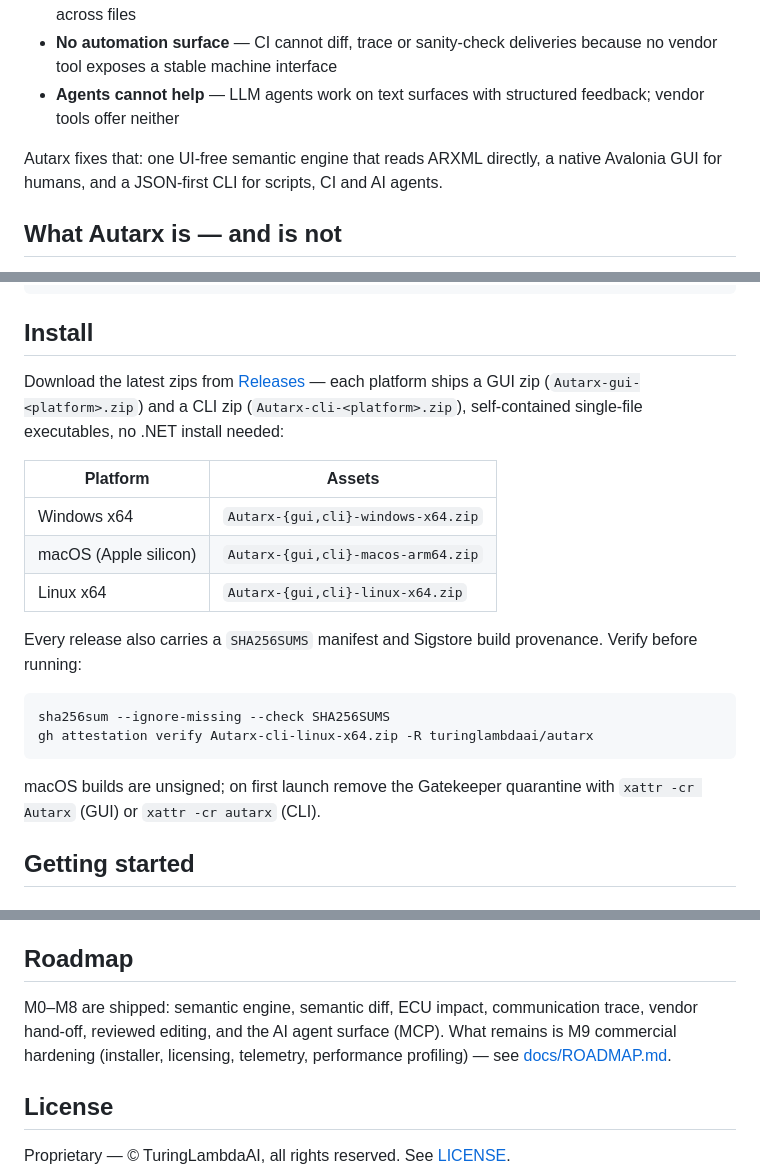
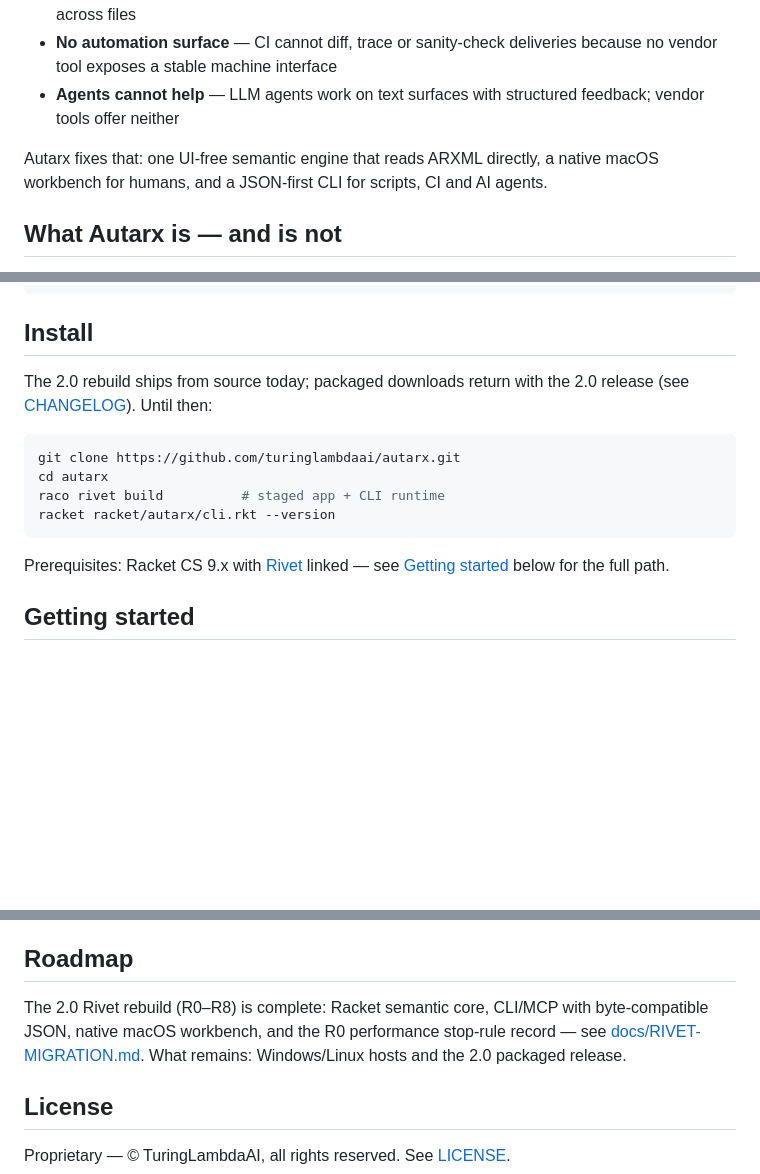
Before and after one commit to turinglambdaai/autarx, a Markdown page: README.md, 3 parts joined by grey strips. GitHub-like rendering; blank space fills up the shorter version.

````diff
--- a/README.md
+++ b/README.md
@@ -18,7 +18,7 @@ Point it at an OEM delivery or ECU extract directory and get a semantic workspac
 - **No automation surface** — CI cannot diff, trace or sanity-check deliveries because no vendor tool exposes a stable machine interface
 - **Agents cannot help** — LLM agents work on text surfaces with structured feedback; vendor tools offer neither
 
-Autarx fixes that: one UI-free semantic engine that reads ARXML directly, a native Avalonia GUI for humans, and a JSON-first CLI for scripts, CI and AI agents.
+Autarx fixes that: one UI-free semantic engine that reads ARXML directly, a native macOS workbench for humans, and a JSON-first CLI for scripts, CI and AI agents.
 
 ## What Autarx is — and is not
 
@@ -117,22 +117,18 @@ autarx validate Mcu.arxml
 
 ## Install
 
-Download the latest zips from [Releases](https://github.com/turinglambdaai/autarx/releases/latest) — each platform ships a GUI zip (`Autarx-gui-<platform>.zip`) and a CLI zip (`Autarx-cli-<platform>.zip`), self-contained single-file executables, no .NET install needed:
-
-| Platform | Assets |
-|---|---|
-| Windows x64 | `Autarx-{gui,cli}-windows-x64.zip` |
-| macOS (Apple silicon) | `Autarx-{gui,cli}-macos-arm64.zip` |
-| Linux x64 | `Autarx-{gui,cli}-linux-x64.zip` |
-
-Every release also carries a `SHA256SUMS` manifest and Sigstore build provenance. Verify before running:
+The 2.0 rebuild ships from source today; packaged downloads return with
+the 2.0 release (see [CHANGELOG](CHANGELOG.md)). Until then:
 
 ```bash
-sha256sum --ignore-missing --check SHA256SUMS
-gh attestation verify Autarx-cli-linux-x64.zip -R turinglambdaai/autarx
+git clone https://github.com/turinglambdaai/autarx.git
+cd autarx
+raco rivet build          # staged app + CLI runtime
+racket racket/autarx/cli.rkt --version
 ```
 
-macOS builds are unsigned; on first launch remove the Gatekeeper quarantine with `xattr -cr Autarx` (GUI) or `xattr -cr autarx` (CLI).
+Prerequisites: Racket CS 9.x with [Rivet](https://github.com/turinglambdaai/rivet)
+linked — see [Getting started](#getting-started) below for the full path.
 
 ## Getting started
 
@@ -192,7 +188,10 @@ autarx/
 
 ## Roadmap
 
-M0–M8 are shipped: semantic engine, semantic diff, ECU impact, communication trace, vendor hand-off, reviewed editing, and the AI agent surface (MCP). What remains is M9 commercial hardening (installer, licensing, telemetry, performance profiling) — see [docs/ROADMAP.md](docs/ROADMAP.md).
+The 2.0 Rivet rebuild (R0–R8) is complete: Racket semantic core, CLI/MCP
+with byte-compatible JSON, native macOS workbench, and the R0 performance
+stop-rule record — see [docs/RIVET-MIGRATION.md](docs/RIVET-MIGRATION.md).
+What remains: Windows/Linux hosts and the 2.0 packaged release.
 
 ## License
 
````
Also changed, not shown: other parts of README.md (+2 -2 lines), README.zh-CN.md (+42 -41 lines).
